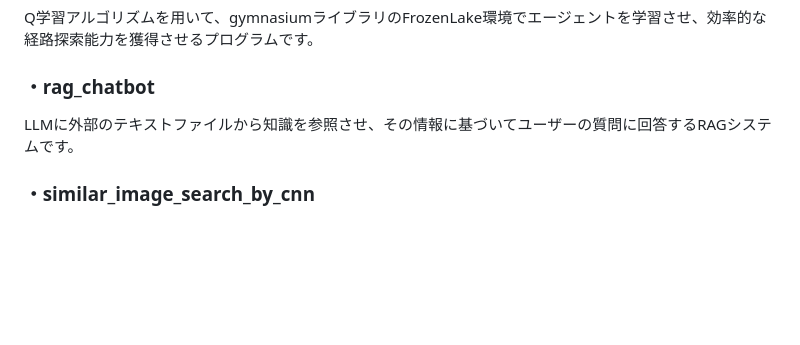
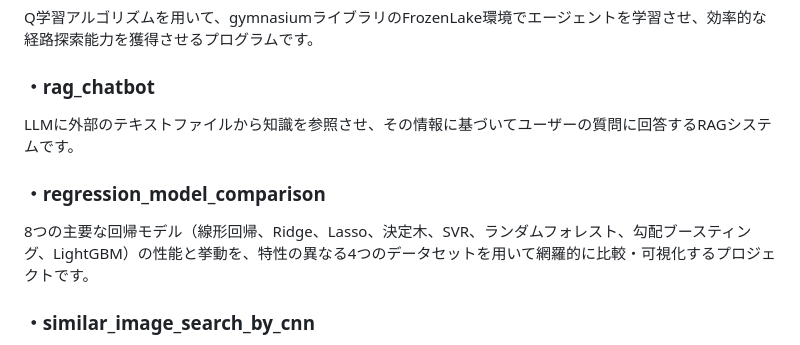
Before and after one commit to N-Ritsu/AIstudy, a Markdown page: README.md, the part around the change. Drawn GitHub-style; blank space fills up the shorter version.

Commit message:
docs: regression_model_comparisonについての目次を追加

```diff
--- a/README.md
+++ b/README.md
@@ -50,6 +50,9 @@ Q学習アルゴリズムを用いて、gymnasiumライブラリのFrozenLake環
 ### ・rag_chatbot
 LLMに外部のテキストファイルから知識を参照させ、その情報に基づいてユーザーの質問に回答するRAGシステムです。
 
+### ・regression_model_comparison
+8つの主要な回帰モデル（線形回帰、Ridge、Lasso、決定木、SVR、ランダムフォレスト、勾配ブースティング、LightGBM）の性能と挙動を、特性の異なる4つのデータセットを用いて網羅的に比較・可視化するプロジェクトです。
+
 ### ・similar_image_search_by_cnn
 事前学習済みのCNN（畳み込みニューラルネットワーク）モデルを用いて、指定した画像と似ている画像をデータセットの中から検索するプログラムです。
 
```
